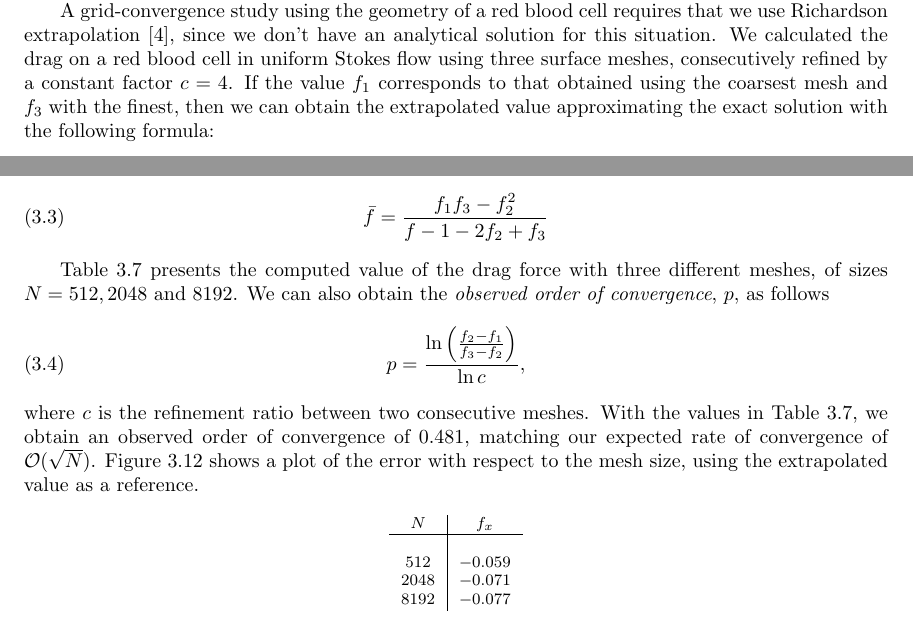
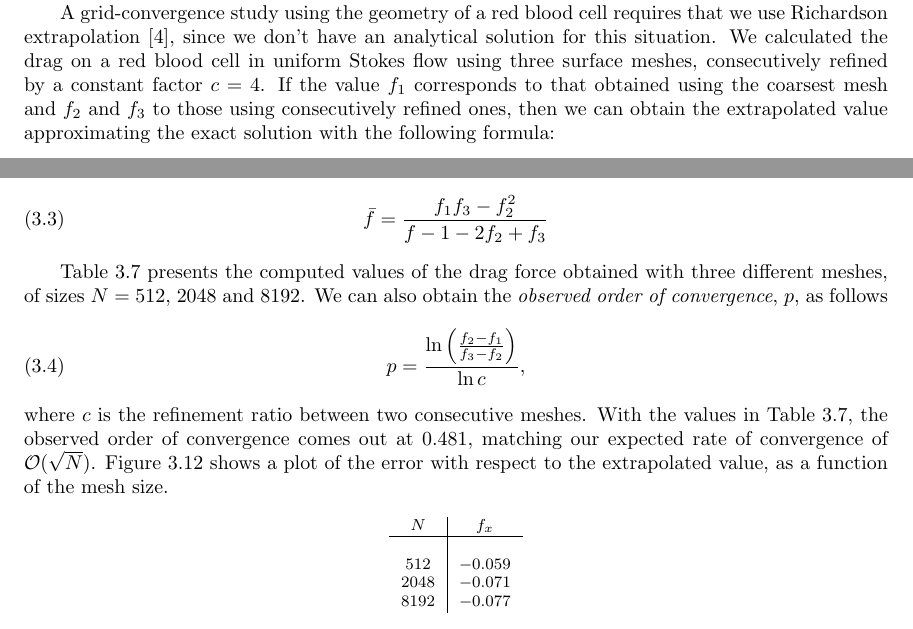
Before and after one commit to barbagroup/inexact-gmres, a LaTeX paper (BarbaETal2015-inexact-gmres.tex): two parts of pages 9 and 10 of 12, joined at a grey line, cut so that both start at the same text. Compiled offline with pdfLaTeX; a LaTeX package or settings file that is missing is left out.

```diff
--- a/BarbaETal2015-inexact-gmres.tex
+++ b/BarbaETal2015-inexact-gmres.tex
@@ -427,20 +427,20 @@
 \end{figure}
 
 A grid-convergence study using the geometry of a red blood cell requires that we use Richardson extrapolation \cite{roache1998}, since we don't have an analytical solution for this situation. We calculated the drag on a red blood cell in uniform Stokes flow using three surface meshes, consecutively refined by a constant factor $c=4$.
-If the value $f_1$ corresponds to that obtained using the coarsest mesh and $f_3$ with the finest, then we can obtain the extrapolated value approximating the exact solution with the following formula:
+If the value $f_1$ corresponds to that obtained using the coarsest mesh and $f_2$ and $f_3$ to those using consecutively refined ones, then we can obtain the extrapolated value approximating the exact solution with the following formula:
 
 \begin{equation}
 	\bar{f} = \frac{f_1f_3-f_2^{2}}{f-1 -2f_2+f_3}
 \end{equation}
 
-Table \ref{tab:rbc_richardson_values} presents the computed value of the drag force with three different meshes, of sizes $N=512, 2048$ and $8192$. We can also obtain the \emph{observed order of convergence}, $p$, as follows
+Table \ref{tab:rbc_richardson_values} presents the computed values of the drag force obtained with three different meshes, of sizes $N=512$, $2048$ and $8192$. We can also obtain the \emph{observed order of convergence}, $p$, as follows
 %
 \begin{equation}
 	p = \frac{\ln{\left(\frac{f_2-f_1}{f_3-f_2}\right)}}{\ln{c}},
 \end{equation}
 
-\noindent where $c$ is the refinement ratio between two consecutive meshes. With the values in Table \ref{tab:rbc_richardson_values}, we obtain an observed order of convergence of $0.481$, matching our expected rate of convergence of $\O{\sqrt{N}}$.
-Figure \ref{fig:rbc_extrapolated_convergence} shows a plot of the error with respect to the mesh size, using the extrapolated value as a reference.
+\noindent where $c$ is the refinement ratio between two consecutive meshes. With the values in Table \ref{tab:rbc_richardson_values}, the observed order of convergence comes out at $0.481$, matching our expected rate of convergence of $\O{\sqrt{N}}$.
+Figure \ref{fig:rbc_extrapolated_convergence} shows a plot of the error with respect to the extrapolated value, as a function of the mesh size.
 
 \begin{table}[h]
 \footnotesize
```
Also changed, not shown: BarbaETal2015-inexact-gmres.tex (6 more changed lines).
